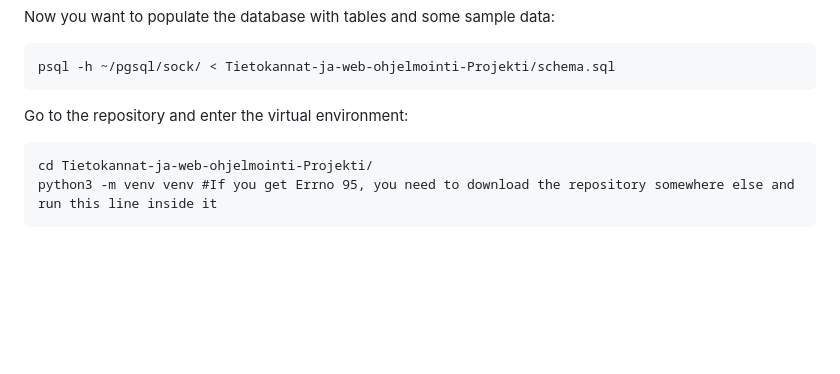
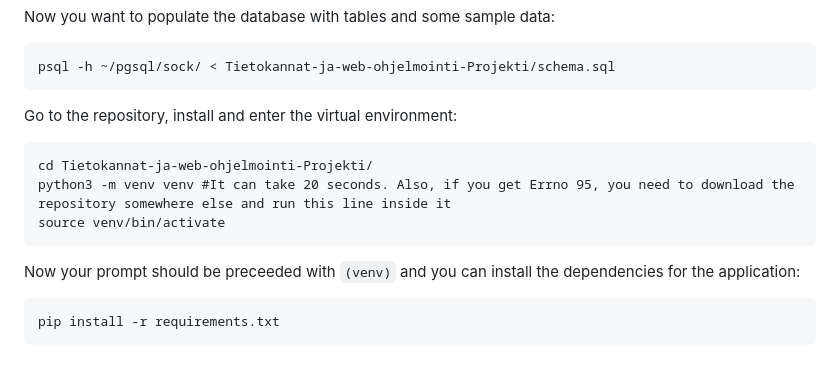
Before and after one commit to jakubgrad/Tietokannat-ja-web-ohjelmointi-Projekti, a Markdown page: README.md, the part around the change. GitHub-like rendering; blank space fills up the shorter version.

````diff
--- a/README.md
+++ b/README.md
@@ -43,8 +43,13 @@ Now you want to populate the database with tables and some sample data:
 ```
 psql -h ~/pgsql/sock/ < Tietokannat-ja-web-ohjelmointi-Projekti/schema.sql
 ```
-Go to the repository and enter the virtual environment:
+Go to the repository, install and enter the virtual environment:
 ```
 cd Tietokannat-ja-web-ohjelmointi-Projekti/
-python3 -m venv venv #If you get Errno 95, you need to download the repository somewhere else and run this line inside it
+python3 -m venv venv #It can take 20 seconds. Also, if you get Errno 95, you need to download the repository somewhere else and run this line inside it
+source venv/bin/activate
 ```
+Now your prompt should be preceeded with `(venv)` and you can install the dependencies for the application:
+```
+pip install -r requirements.txt
+```
````
